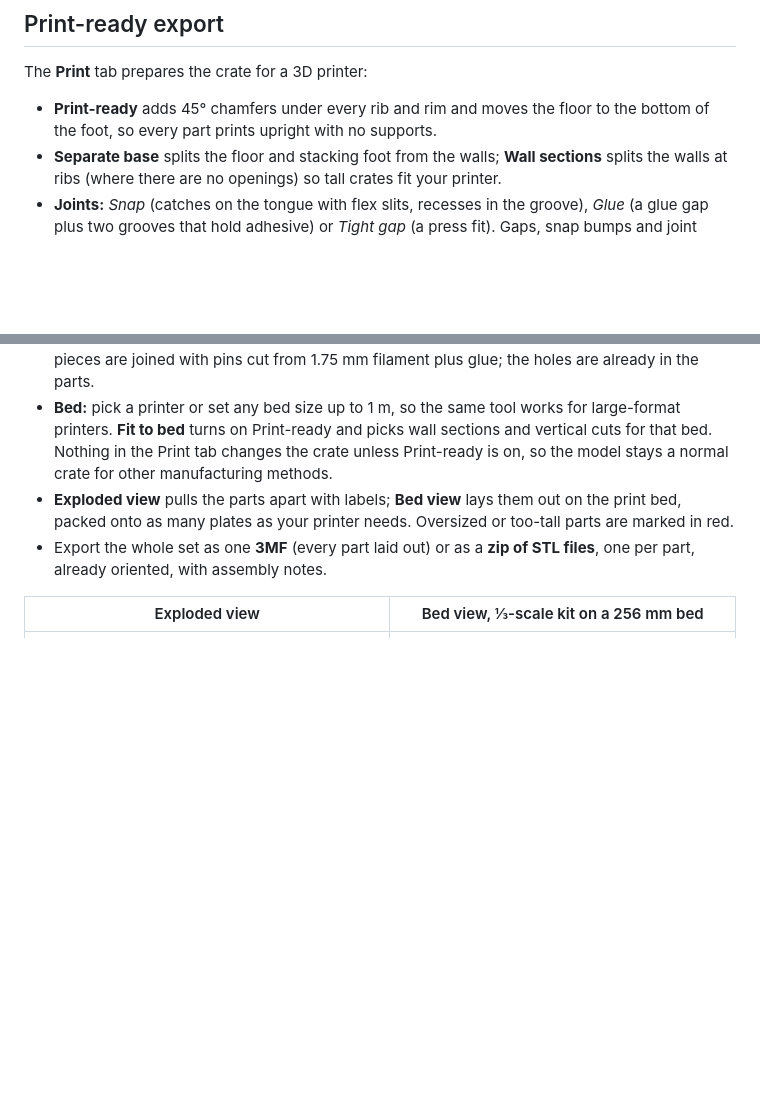
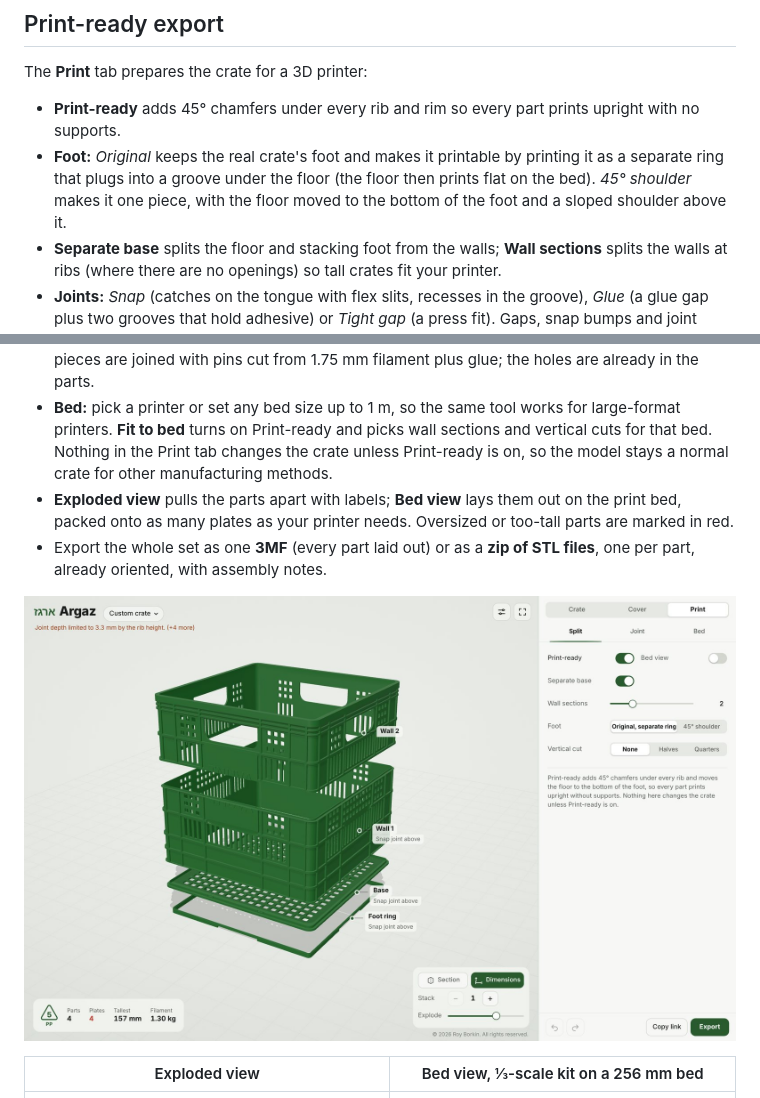
Before and after one commit to RoyBorkin/Argaz, a Markdown page: README.md, 2 parts joined by grey strips. Rendered like a GitHub page; pictures changed too: docs/app-ringfoot.jpg (added); blank space fills up the shorter version.

```diff
--- a/README.md
+++ b/README.md
@@ -79,7 +81,8 @@ The **Cover** tab builds a lid for the crate: plate thickness, overhang, grip no
 
 The **Print** tab prepares the crate for a 3D printer:
 
-- **Print-ready** adds 45° chamfers under every rib and rim and moves the floor to the bottom of the foot, so every part prints upright with no supports.
+- **Print-ready** adds 45° chamfers under every rib and rim so every part prints upright with no supports.
+- **Foot:** *Original* keeps the real crate's foot and makes it printable by printing it as a separate ring that plugs into a groove under the floor (the floor then prints flat on the bed). *45° shoulder* makes it one piece, with the floor moved to the bottom of the foot and a sloped shoulder above it.
 - **Separate base** splits the floor and stacking foot from the walls; **Wall sections** splits the walls at ribs (where there are no openings) so tall crates fit your printer.
 - **Joints:** *Snap* (catches on the tongue with flex slits, recesses in the groove), *Glue* (a glue gap plus two grooves that hold adhesive) or *Tight gap* (a press fit). Gaps, snap bumps and joint depth are real millimetres and do not change with scale.
 - A cover with features on both faces is split through the middle of its plate, so both halves print flat; corner pegs line them up.
@@ -87,6 +90,8 @@ The **Print** tab prepares the crate for a 3D printer:
 - **Bed:** pick a printer or set any bed size up to 1 m, so the same tool works for large-format printers. **Fit to bed** turns on Print-ready and picks wall sections and vertical cuts for that bed. Nothing in the Print tab changes the crate unless Print-ready is on, so the model stays a normal crate for other manufacturing methods.
 - **Exploded view** pulls the parts apart with labels; **Bed view** lays them out on the print bed, packed onto as many plates as your printer needs. Oversized or too-tall parts are marked in red.
 - Export the whole set as one **3MF** (every part laid out) or as a **zip of STL files**, one per part, already oriented, with assembly notes.
+
+![Original foot printed as a separate ring, exploded with the base and two wall sections](docs/app-ringfoot.jpg)
 
 | Exploded view | Bed view, ⅓-scale kit on a 256 mm bed |
 | --- | --- |
```
Also changed, not shown: other parts of README.md (+15 -9 lines), docs/app-desktop.jpg, docs/app-logo.jpg, docs/app-mixed.jpg, docs/app-phone.jpg, 11 other files.
